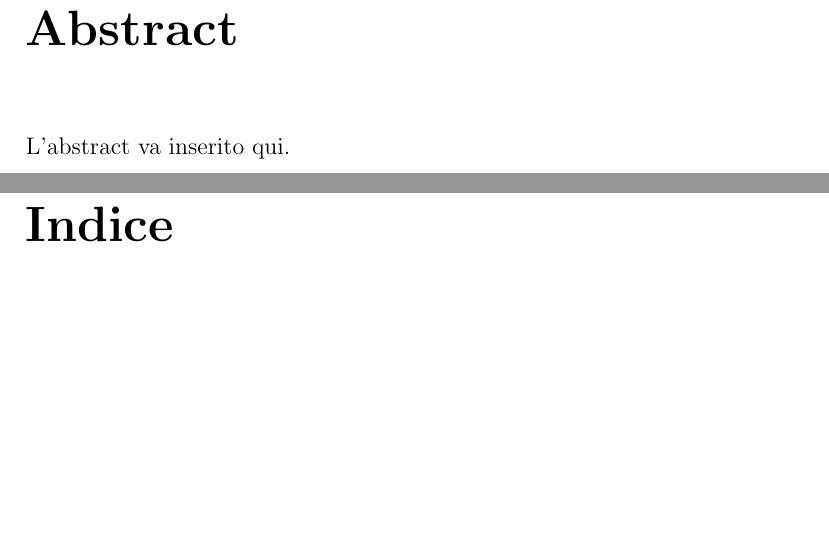
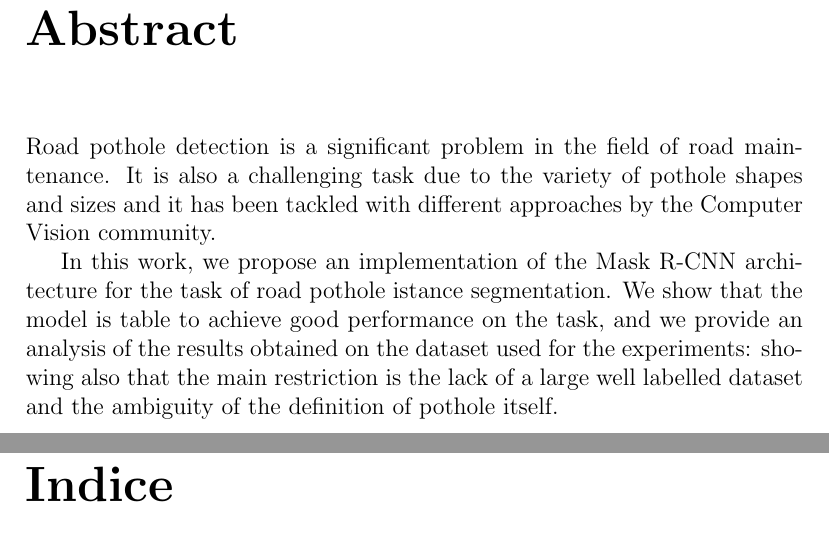
Before and after one commit to JustCati/PotholeSegmentation, a LaTeX book (docs/Pothole Istance Segmentation/document.tex, which reads docs/Pothole Istance Segmentation/parts/abstract.tex): two parts of pages 2 and 3 of 7, joined at a grey line, cut so that both start at the same text, the shorter picture padded with empty space. Compiled offline with pdfLaTeX.

Commit message:
chore: abstract

```diff
--- a/docs/Pothole Istance Segmentation/parts/abstract.tex
+++ b/docs/Pothole Istance Segmentation/parts/abstract.tex
@@ -1,2 +1,5 @@
 \chapter*{Abstract} %l'asterisco dopo chapter serve per visualizzare il capitolo come "non numerato"
-L'abstract va inserito qui.
+Road pothole detection is a significant problem in the field of road maintenance. It is also a challenging task due to the variety of pothole shapes and sizes and it has been tackled with different approaches by the Computer Vision community.
+
+In this work, we propose an implementation of the Mask R-CNN architecture for the task of road pothole istance segmentation.
+We show that the model is table to achieve good performance on the task, and we provide an analysis of the results obtained on the dataset used for the experiments: showing also that the main restriction is the lack of a large well labelled dataset and the ambiguity of the definition of pothole itself.
```
